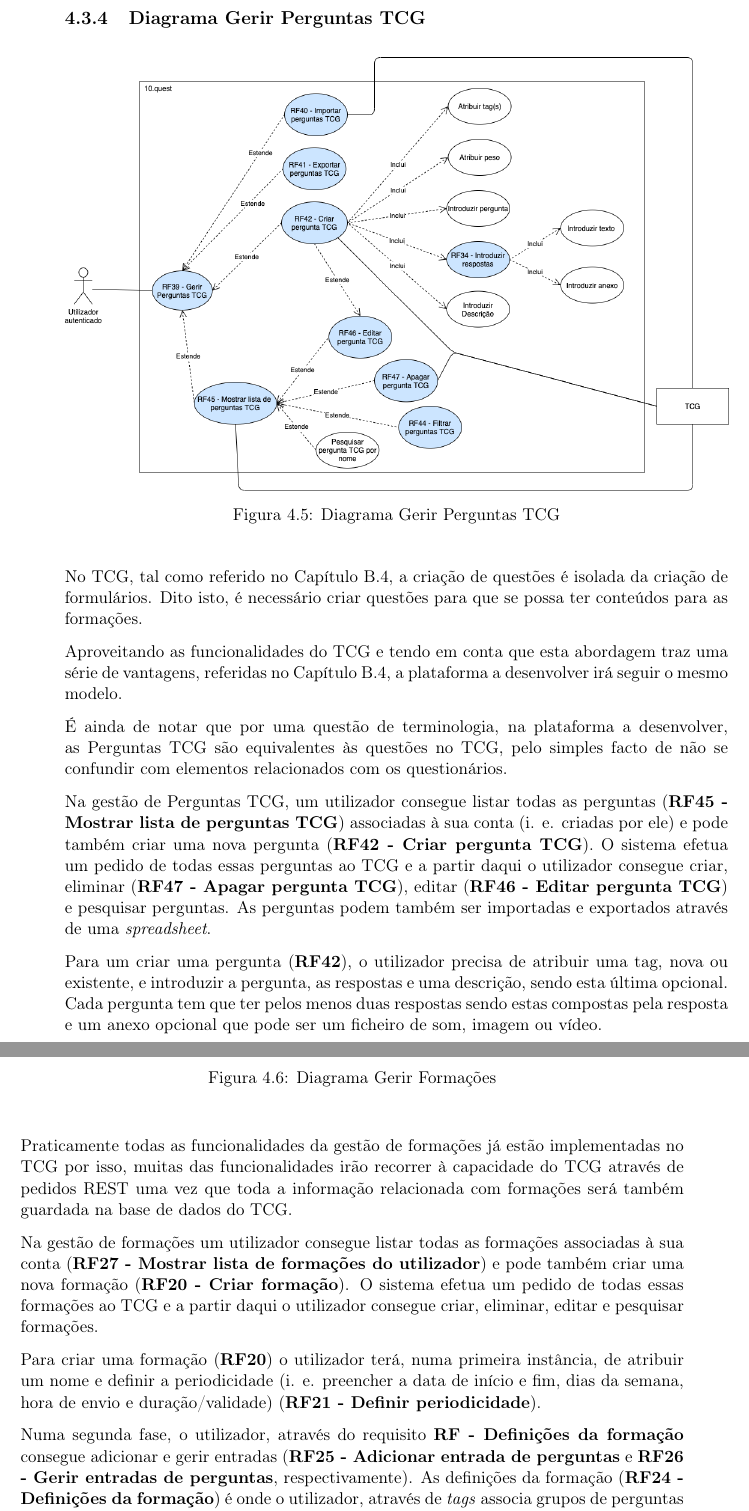
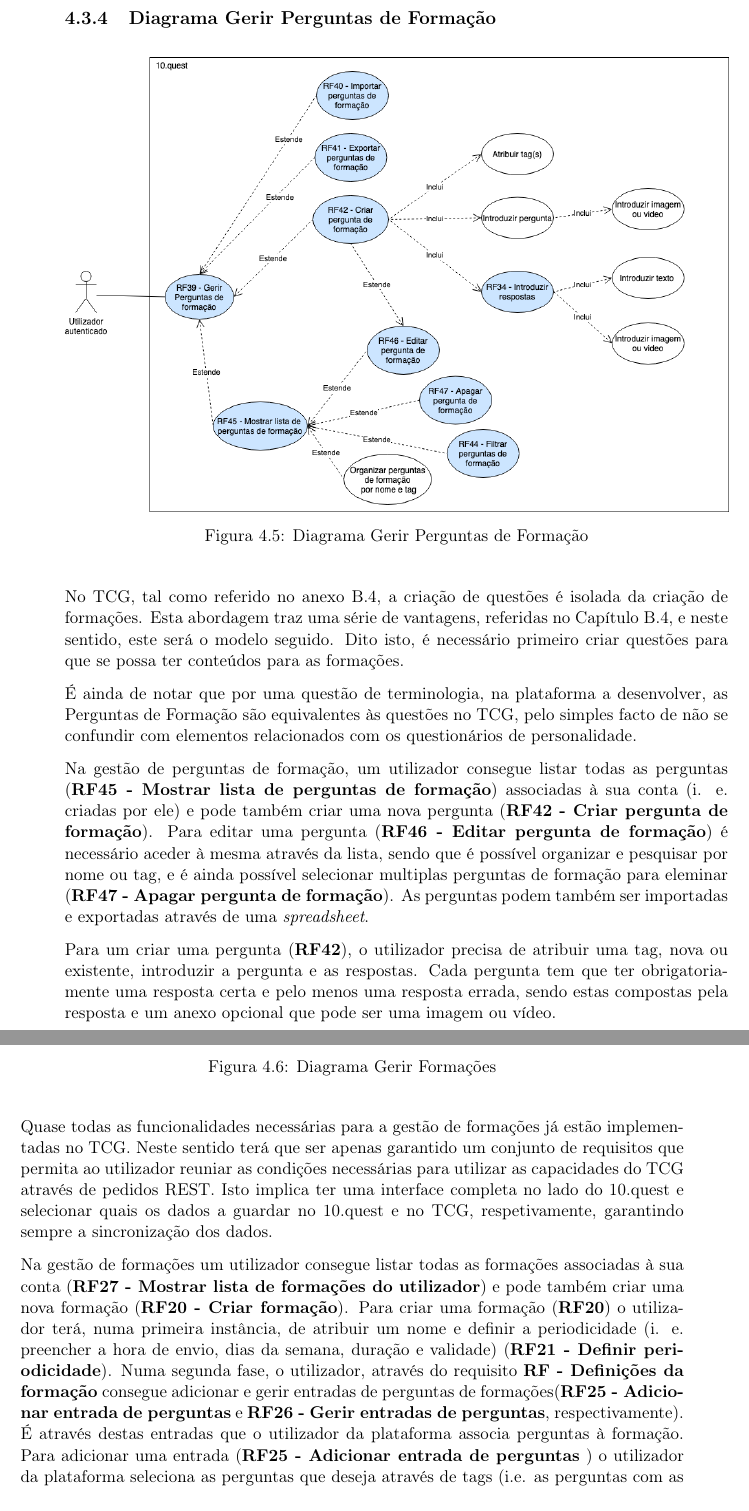
Before and after one commit to BrunoGrifo/Tese, a LaTeX document (main.tex, which reads text/4-especificacao-de-requisitos.tex): two parts of pages 51 and 52 of 215, joined at a grey line, cut so that both start at the same text. Compiled offline with pdfLaTeX.

Commit message:
imagens req falta mudar

```diff
--- a/text/4-especificacao-de-requisitos.tex
+++ b/text/4-especificacao-de-requisitos.tex
@@ -155,25 +155,23 @@ Depois de validada a conta do utilizador, este consegue efetuar o \textit{login}
 
 \newpage
 
-\subsection{Diagrama Gerir Perguntas TCG}
+\subsection{Diagrama Gerir Perguntas de Formação}
 \label{d:perguntastcg}
 \begin{figure}[ht!]
 	\begin{center}
 		\includegraphics[width=1\textwidth]{img/rf/gerir-perguntas-tcg}
-		\caption{Diagrama Gerir Perguntas TCG}
+		\caption{Diagrama Gerir Perguntas de Formação}
 		\label{fig:rf-gerir-perguntas-tcg}
 	\end{center}
 \end{figure}
 
-No \acrshort{tcg}, tal como referido no Capítulo \ref{sec:TCG}, a criação de questões é isolada da criação de formulários. Dito isto, é necessário criar questões para que se possa ter conteúdos para as formações.
+No \acrshort{tcg}, tal como referido no anexo \ref{sec:TCG}, a criação de questões é isolada da criação de formações. Esta abordagem traz uma série de vantagens, referidas no Capítulo \ref{sec:TCG}, e neste sentido, este será o modelo seguido. Dito isto, é necessário primeiro criar questões para que se possa ter conteúdos para as formações.
 
-Aproveitando as funcionalidades do \acrshort{tcg} e  tendo em conta que esta abordagem traz uma série de vantagens, referidas no Capítulo \ref{sec:TCG}, a plataforma a desenvolver irá seguir o mesmo modelo.
+É ainda de notar que por uma questão de terminologia, na plataforma a desenvolver, as Perguntas de Formação são equivalentes às questões no \acrshort{tcg}, pelo simples facto de não se confundir com elementos relacionados com os questionários de personalidade.
 
-É ainda de notar que por uma questão de terminologia, na plataforma a desenvolver, as Perguntas TCG são equivalentes às questões no \acrshort{tcg}, pelo simples facto de não se confundir com elementos relacionados com os questionários.
+Na gestão de perguntas de formação, um utilizador consegue listar todas as perguntas (\textbf{RF45 - Mostrar lista de perguntas de formação}) associadas à sua conta (i. e. criadas por ele) e pode também criar uma nova pergunta (\textbf{RF42 - Criar pergunta de formação}). Para editar uma pergunta (\textbf{RF46 - Editar pergunta de formação}) é necessário aceder à mesma através da lista, sendo que é possível organizar e pesquisar por nome ou tag, e é ainda possível selecionar multiplas perguntas de formação para eleminar (\textbf{RF47 - Apagar pergunta de formação}). As perguntas podem também ser importadas e exportadas através de uma \textit{spreadsheet}.
 
-Na gestão de Perguntas TCG, um utilizador consegue listar todas as perguntas (\textbf{RF45 - Mostrar lista de perguntas TCG}) associadas à sua conta (i. e. criadas por ele) e pode também criar uma nova pergunta (\textbf{RF42 - Criar pergunta TCG}). O sistema efetua um pedido de todas essas perguntas ao \acrshort{tcg} e a partir daqui o utilizador consegue criar, eliminar (\textbf{RF47 - Apagar pergunta TCG}), editar (\textbf{RF46 - Editar pergunta TCG}) e pesquisar perguntas. As perguntas podem também ser importadas e exportados através de uma \textit{spreadsheet}.
-
-Para um criar uma pergunta (\textbf{RF42}), o utilizador precisa de atribuir uma tag, nova ou existente, e introduzir a pergunta, as respostas e uma descrição, sendo esta última opcional. Cada pergunta tem que ter pelos menos duas respostas sendo estas compostas pela resposta e um anexo opcional que pode ser um ficheiro de som, imagem ou vídeo.
+Para um criar uma pergunta (\textbf{RF42}), o utilizador precisa de atribuir uma tag, nova ou existente, introduzir a pergunta e as respostas. Cada pergunta tem que ter obrigatoriamente uma resposta certa e pelo menos uma resposta errada, sendo estas compostas pela resposta e um anexo opcional que pode ser uma imagem ou vídeo.
 
 
 
@@ -189,15 +187,11 @@ Para um criar uma pergunta (\textbf{RF42}), o utilizador precisa de atribuir uma
 	\end{center}
 \end{figure}
 
-Praticamente todas as funcionalidades da gestão de formações já estão implementadas no \acrshort{tcg} por isso, muitas das funcionalidades irão recorrer à capacidade do \acrshort{tcg} através de pedidos REST uma vez que toda a informação relacionada com formações será também guardada na base de dados do \acrshort{tcg}.
+Quase todas as funcionalidades necessárias para a gestão de formações já estão implementadas no \acrshort{tcg}. Neste sentido terá que ser apenas garantido um conjunto de requisitos que permita ao utilizador reuniar as condições necessárias para utilizar as capacidades do TCG através de pedidos REST. Isto implica ter uma interface completa no lado do 10.quest e selecionar quais os dados a guardar no 10.quest e no \acrshort{tcg}, respetivamente, garantindo sempre a sincronização dos dados.
 
-Na gestão de formações um utilizador consegue listar todas as formações associadas à sua conta (\textbf{RF27 - Mostrar lista de formações do utilizador}) e pode também criar uma nova formação (\textbf{RF20 - Criar formação}). O sistema efetua um pedido de todas essas formações ao \acrshort{tcg} e a partir daqui o utilizador consegue criar, eliminar, editar e pesquisar formações.
-
-Para criar uma formação (\textbf{RF20}) o utilizador terá, numa primeira instância, de atribuir um nome e definir a periodicidade (i. e. preencher a data de início e fim, dias da semana, hora de envio e  duração/validade) (\textbf{RF21 - Definir periodicidade}).
-
-Numa segunda fase, o utilizador, através do requisito \textbf{RF - Definições da formação} consegue adicionar e gerir entradas (\textbf{RF25 - Adicionar entrada de perguntas} e \textbf{RF26 - Gerir entradas de perguntas}, respectivamente). As definições da formação (\textbf{RF24 - Definições da formação}) é onde o utilizador, através de \textit{tags} associa grupos de perguntas a grupos de pessoas.
-
-Numa entrada o utilizador terá de introduzir a \textit{tag} de utilizador(es), a \textit{tag} da(s) pergunta(s) e o número de perguntas dessa \textit{tag} que serão enviadas em cada \textit{quiz}(i. e. cada iteração) da formação.
+Na gestão de formações um utilizador consegue listar todas as formações associadas à sua conta (\textbf{RF27 - Mostrar lista de formações do utilizador}) e pode também criar uma nova formação (\textbf{RF20 - Criar formação}).
+Para criar uma formação (\textbf{RF20}) o utilizador terá, numa primeira instância, de atribuir um nome e definir a periodicidade (i. e. preencher a hora de envio, dias da semana,  duração e validade) (\textbf{RF21 - Definir periodicidade}).
+Numa segunda fase, o utilizador, através do requisito \textbf{RF - Definições da formação} consegue adicionar e gerir entradas de perguntas de formações(\textbf{RF25 - Adicionar entrada de perguntas} e \textbf{RF26 - Gerir entradas de perguntas}, respectivamente). É através destas entradas que o utilizador da plataforma associa perguntas à formação. Para adicionar uma entrada (\textbf{RF25 - Adicionar entrada de perguntas} ) o utilizador da plataforma seleciona as perguntas que deseja através de tags (i.e. as perguntas com as tags respectivas são associadas) e o número de perguntas que o utiliador final irá receber, com esse mesmo perfil de tags.
 
 Por fim o utilizador pode partilhar a formação (\textbf{RF56 - Partilhar}). As inscrições numa formação serão feitas através de uma \textit{landing page} que pode ser personalizada no requisito \textbf{RF08 - Landing Page} e enviadas para o email introduzido no mini formulário da \textit{landing page}. Este mail com o link para a formação, pode ser personalizado no requisito \textbf{RF09 - Notificações por E-mail}.
 
```
Also changed, not shown: img/rf/10quest.png, img/rf/alto-nivel.png, img/rf/gerir-formacoes.png, img/rf/gerir-perguntas-tcg.png, img/rf/gerir-quest.png, 10 other files.
